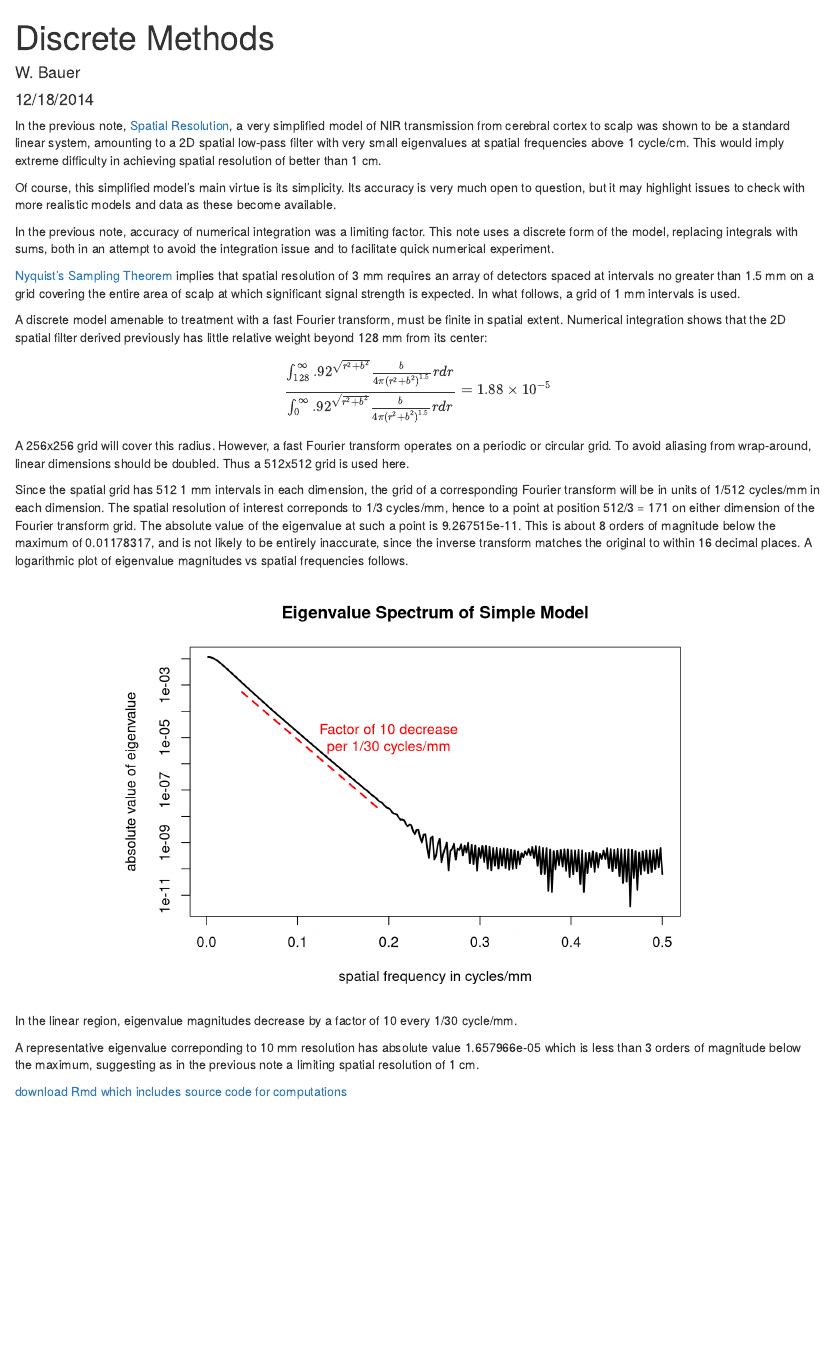
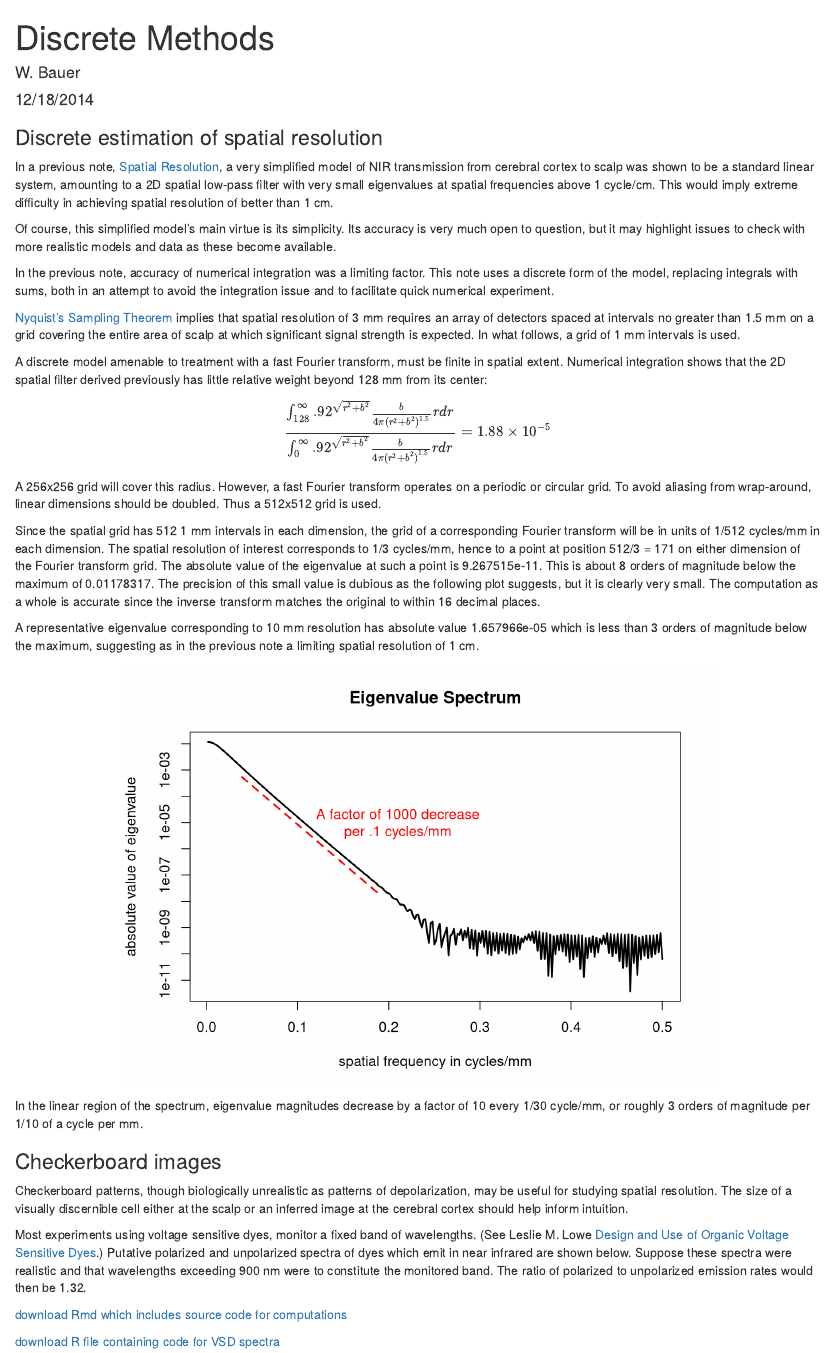
Before and after one commit to WilCrofter/know_brainR, an R Markdown document (Rmds/discrete_methods.Rmd): the page in a window 1100 px wide, from its top. Rendered offline with R 4.5, knitr and Pandoc, with nearby package versions.

Commit message:
discrete methods in progress

````diff
--- a/Rmds/discrete_methods.Rmd
+++ b/Rmds/discrete_methods.Rmd
@@ -5,7 +5,9 @@ date: "12/18/2014"
 output: html_document
 ---
 
-In the previous note, [Spatial Resolution](spatial_resolution.Rmd), a very simplified model of NIR transmission from cerebral cortex to scalp was shown to be a standard linear system, amounting to a 2D spatial low-pass filter with very small eigenvalues at spatial frequencies above 1 cycle/cm. This would imply extreme difficulty in achieving spatial resolution of better than 1 cm.
+### Discrete estimation of spatial resolution
+
+In a previous note, [Spatial Resolution](spatial_resolution.Rmd), a very simplified model of NIR transmission from cerebral cortex to scalp was shown to be a standard linear system, amounting to a 2D spatial low-pass filter with very small eigenvalues at spatial frequencies above 1 cycle/cm. This would imply extreme difficulty in achieving spatial resolution of better than 1 cm.
 
 Of course, this simplified model's main virtue is its simplicity. Its accuracy is very much open to question, but it may highlight issues to check with more realistic models and data as these become available.
 
@@ -17,14 +19,15 @@ In the previous note, accuracy of numerical integration was a limiting factor. T
 # Estimates fraction of photons which will reach the scalp at a point r mm distant
 # from the point directly over their origin, assuming their origin is b mm beneath
 # the scalp.
-f_b <- function(r, b){
+
+f_b <- function(r, b) {
   r1 <- sqrt(r^2+b^2)
   b*.92^r1/(4*pi*r1^1.5)
-}
+  }
 integrand <- function(r)r*f_b(r, 10)
 ```
 
-A discrete model amenable to treatment with a fast Fourier transform, must be finite in spatial extent. Numerical integration shows that the 2D spatial filter derived previously has little relative weight beyond 128 mm from its center:$$\frac{\int_{128}^{\infty}.92^{\sqrt{r^2 + b^2}}\frac{b}{4 \pi (r^2 + b^2)^{1.5}}rdr}{\int_0^{\infty}.92^{\sqrt{r^2 + b^2}}\frac{b}{4 \pi (r^2 + b^2)^{1.5}}rdr} = 1.88 \times 10^{-5}$$A 256x256 grid will cover this radius. However, a fast Fourier transform operates on a periodic or circular grid. To avoid aliasing from wrap-around, linear dimensions should be doubled. Thus a 512x512 grid is used here.
+A discrete model amenable to treatment with a fast Fourier transform, must be finite in spatial extent. Numerical integration shows that the 2D spatial filter derived previously has little relative weight beyond 128 mm from its center:$$\frac{\int_{128}^{\infty}.92^{\sqrt{r^2 + b^2}}\frac{b}{4 \pi (r^2 + b^2)^{1.5}}rdr}{\int_0^{\infty}.92^{\sqrt{r^2 + b^2}}\frac{b}{4 \pi (r^2 + b^2)^{1.5}}rdr} = 1.88 \times 10^{-5}$$A 256x256 grid will cover this radius. However, a fast Fourier transform operates on a periodic or circular grid. To avoid aliasing from wrap-around, linear dimensions should be doubled. Thus a 512x512 grid is used.
 
 ```{r echo=FALSE, fig.show='hold', fig.align='center'}
 filter <- matrix(0,512,512)
@@ -47,20 +50,28 @@ eigenval_max <- max(abs(filter_spectrum))
 err_on_inverse <- max(abs(filter - fft(filter_spectrum, inverse=TRUE)/512))
 ```
 
-Since the spatial grid has 512 1 mm intervals in each dimension, the grid of a corresponding Fourier transform will be in units of 1/512 cycles/mm in each dimension. The spatial resolution of interest correponds to 1/3 cycles/mm, hence to a point at position 512/3 = 171 on either dimension of the Fourier transform grid. The absolute value of the eigenvalue at such a point is 9.267515e-11. This is about 8 orders of magnitude below the maximum of 0.01178317, and is not likely to be entirely inaccurate, since the inverse transform matches the original to within 16 decimal places. A logarithmic plot of eigenvalue magnitudes vs spatial frequencies follows.
+Since the spatial grid has 512 1 mm intervals in each dimension, the grid of a corresponding Fourier transform will be in units of 1/512 cycles/mm in each dimension. The spatial resolution of interest corresponds to 1/3 cycles/mm, hence to a point at position 512/3 = 171 on either dimension of the Fourier transform grid. The absolute value of the eigenvalue at such a point is 9.267515e-11. This is about 8 orders of magnitude below the maximum of 0.01178317. The precision of this small value is dubious as the following plot suggests, but it is clearly very small. The computation as a whole is accurate since the inverse transform matches the original to within 16 decimal places.
+
+A representative eigenvalue corresponding to 10 mm resolution has absolute value 1.657966e-05 which is less than 3 orders of magnitude below the maximum, suggesting as in the previous note a limiting spatial resolution of 1 cm.
 
 ```{r echo=FALSE, fig.show='hold', fig.align='center'}
 freqs <- (1:256)/512
-plot(freqs, abs(filter_spectrum[512, 1:256]), type='l', lwd=2, log='y', xlab="spatial frequency in cycles/mm", ylab="absolute value of eigenvalue", main="Eigenvalue Spectrum of Simple Model")
+plot(freqs, abs(filter_spectrum[512, 1:256]), type='l', lwd=2, log='y', xlab="spatial frequency in cycles/mm", ylab="absolute value of eigenvalue", main="Eigenvalue Spectrum")
 linear_region <- (floor(.05*512)):(floor(.2*512))
 evs <- log(abs(filter_spectrum[512, linear_region]))
 frqs <- freqs[linear_region]
 fit <- lm(evs ~ frqs)
 lines(frqs-.01, exp(fit$fitted.values), lwd=2, lty=2, col="red")
 factor_of_10 <- log(10)/coef(fit)[2]
-text(.2, 1e-05, "Factor of 10 decrease\nper 1/30 cycles/mm", col="red")
+text(.21, 1e-05, "A factor of 1000 decrease\nper .1 cycles/mm", col="red")
 ```
 
-In the linear region, eigenvalue magnitudes decrease by a factor of 10 every 1/30 cycle/mm.
+In the linear region of the spectrum, eigenvalue magnitudes decrease by a factor of 10 every 1/30 cycle/mm, or roughly 3 orders of magnitude per 1/10 of a cycle per mm.
 
-A representative eigenvalue correponding to 10 mm resolution has absolute value 1.657966e-05 which is less than 3 orders of magnitude below the maximum, suggesting as in the previous note a limiting spatial resolution of 1 cm.
+### Checkerboard images
+
+Checkerboard patterns, though biologically unrealistic as patterns of depolarization, may be useful for studying spatial resolution. The size of a visually discernible cell either at the scalp or an inferred image at the cerebral cortex should help inform intuition.
+
+
+
+```{r echo=FALSE}
@@ -67,4 +89,7 @@ A representative eigenvalue correponding to 10 mm resolution has absolute value
+Most experiments using voltage sensitive dyes, monitor a fixed band of wavelengths. (See Leslie M. Lowe [Design and Use of Organic Voltage Sensitive Dyes](http://scholar.google.com/scholar?q=Design+and+Use+of+Organic+Voltage+Sensitive+Dyes&btnG=Submit&hl=en&as_sdt=0%2C21).) Putative polarized and unpolarized spectra of dyes which emit in near infrared are shown below. Suppose these spectra were realistic and that wavelengths exceeding 900 nm were to constitute the monitored band. The ratio of polarized to unpolarized emission rates would then be 1.32.
 
 
 
 [download Rmd which includes source code for computations](discrete_methods.Rmd)
+
+[download R file containing code for VSD spectra](../R/utilities.R)
````
Also changed, not shown: Rmds/spatial_resolution.Rmd (+1 -3 lines), .RData, Rmds/discrete_methods.html, Rmds/discrete_methods.Rmd (11 more changed lines), 1 other file.
